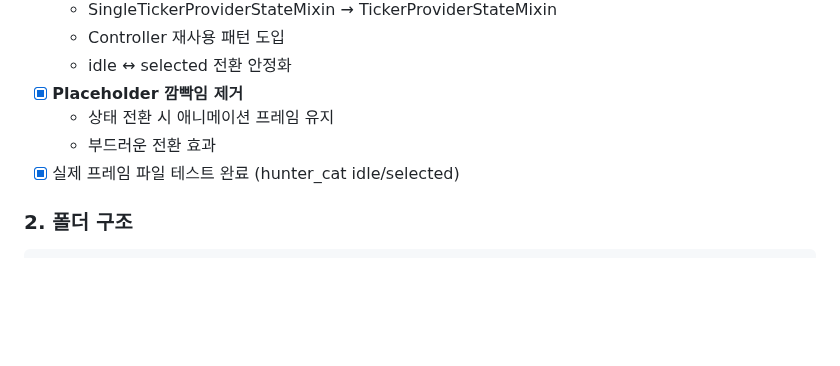
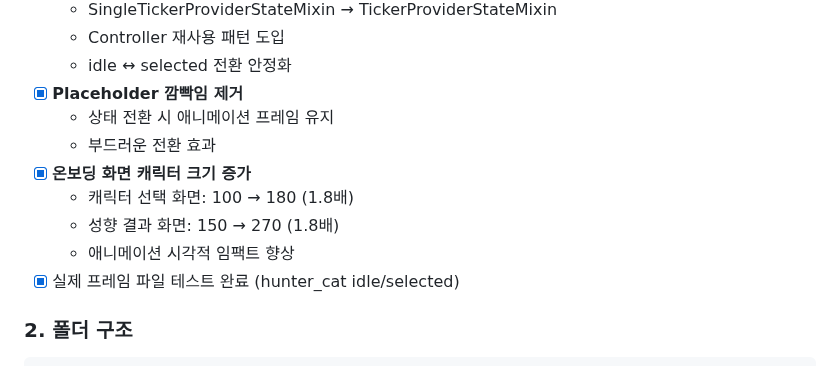
Before and after one commit to tei-young/your_money_pet, a Markdown page: docs/ANIMATION_UPDATE_2025-12-13.md, the part around the change. GitHub-like rendering; blank space fills up the shorter version.

```diff
--- a/docs/ANIMATION_UPDATE_2025-12-13.md
+++ b/docs/ANIMATION_UPDATE_2025-12-13.md
@@ -70,6 +70,10 @@
 - [x] **Placeholder 깜빡임 제거**
   - 상태 전환 시 애니메이션 프레임 유지
   - 부드러운 전환 효과
+- [x] **온보딩 화면 캐릭터 크기 증가**
+  - 캐릭터 선택 화면: 100 → 180 (1.8배)
+  - 성향 결과 화면: 150 → 270 (1.8배)
+  - 애니메이션 시각적 임팩트 향상
 - [x] 실제 프레임 파일 테스트 완료 (hunter_cat idle/selected)
 
 ### **2. 폴더 구조**
```
Also changed, not shown: docs/DEVELOPMENT_LOG.md (+31 -0 lines), docs/TODO.md (+1 -0 lines).
